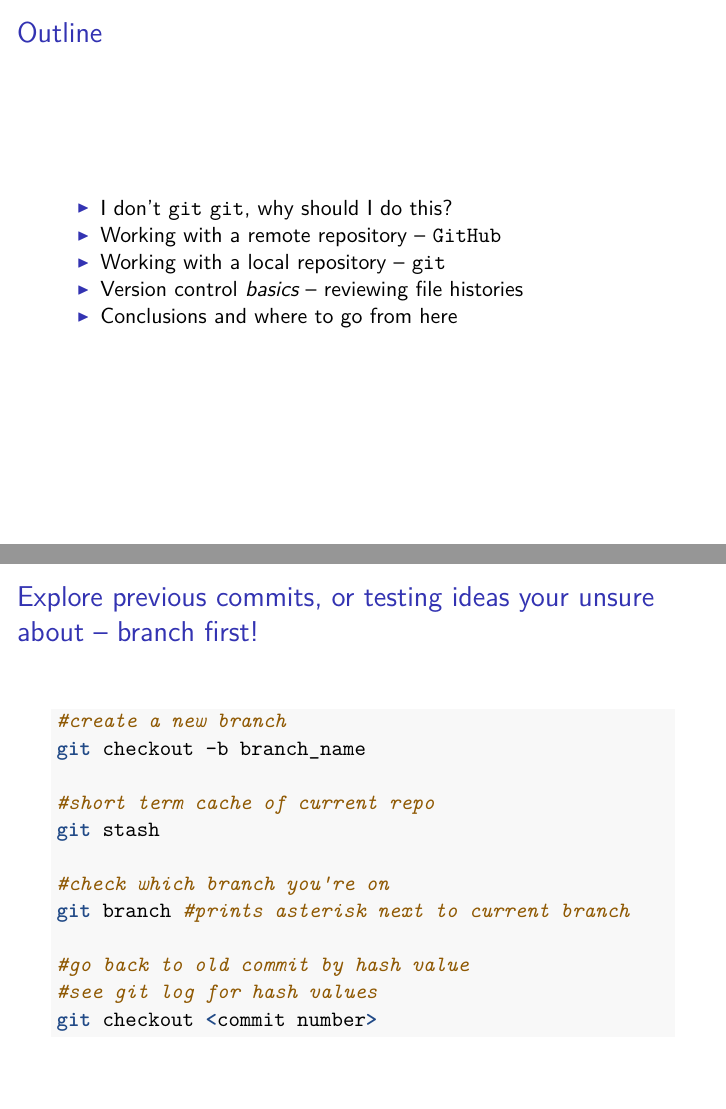
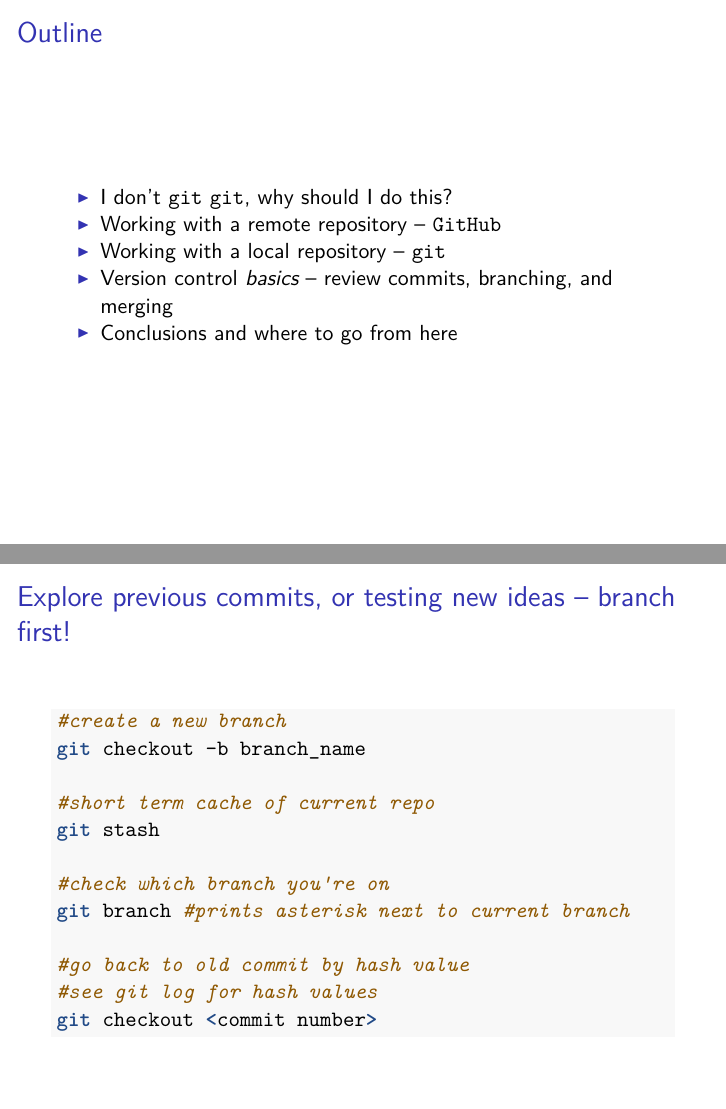
Before and after one commit to silastittes/git-tooty, an R Markdown document (git_tooty.Rmd): pages 6 and 33 of 45, joined at a grey line. The pictures show the output file git_tooty.pdf that the author committed with the source.

Commit message:
minor edits to slide titles and outline

````diff
--- a/git_tooty.Rmd
+++ b/git_tooty.Rmd
@@ -10,7 +10,7 @@ output: beamer_presentation
 >- I don't `git` `git`, why should I do this?
 >- Working with a remote repository --  `GitHub`
 >- Working with a local repository -- `git`
->- Version control *basics* -- reviewing file histories
+>- Version control *basics* -- review commits, branching, and merging
 >- Conclusions and where to go from here
 
 # Motivation
@@ -152,7 +152,7 @@ git show HEAD~<int>:<filename>
 ```
 
 
-## Explore previous commits, or testing ideas your unsure about -- branch first!
+## Explore previous commits, or testing new ideas -- branch first!
 ```{r, engine="bash", eval = FALSE}
 #create a new branch
 git checkout -b branch_name
````
Also changed, not shown: git_tooty.pdf.
